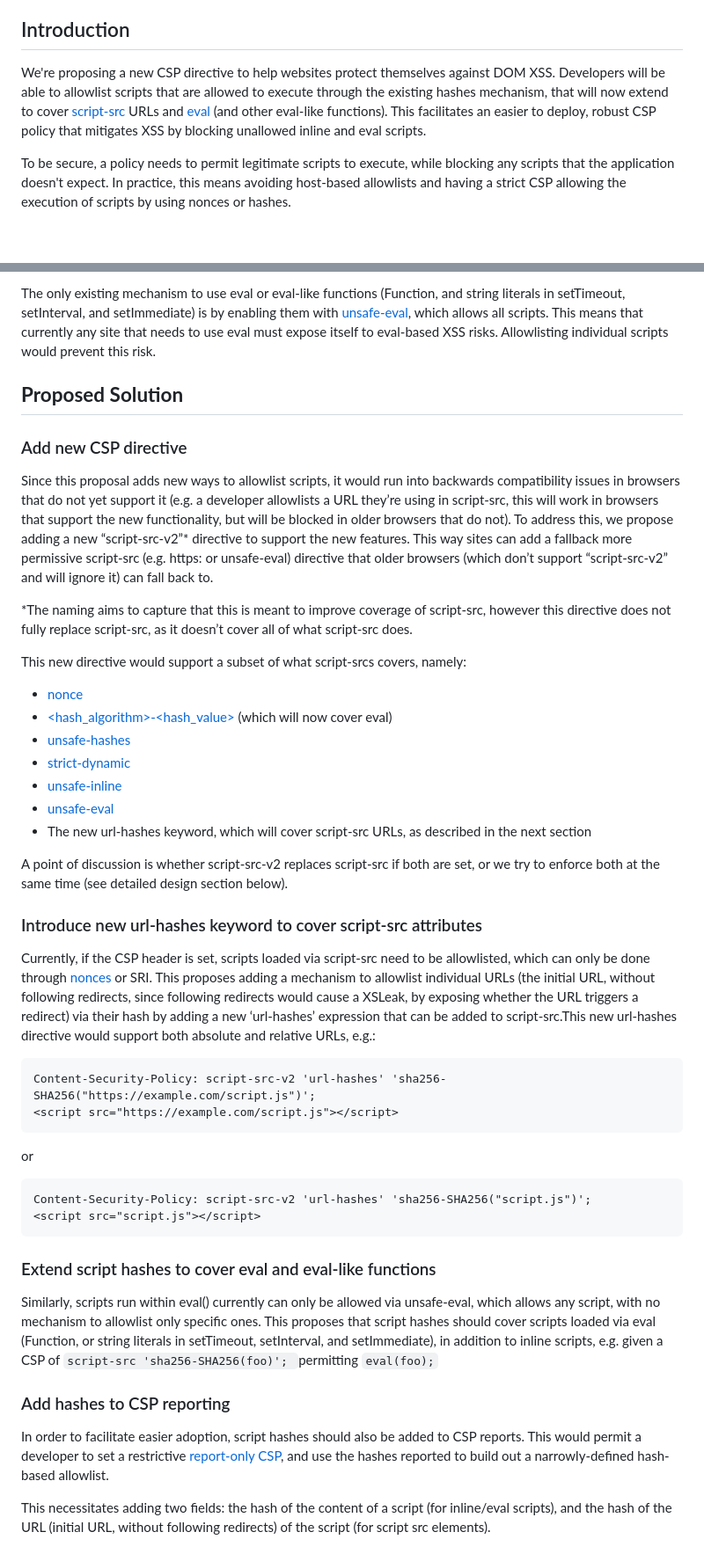
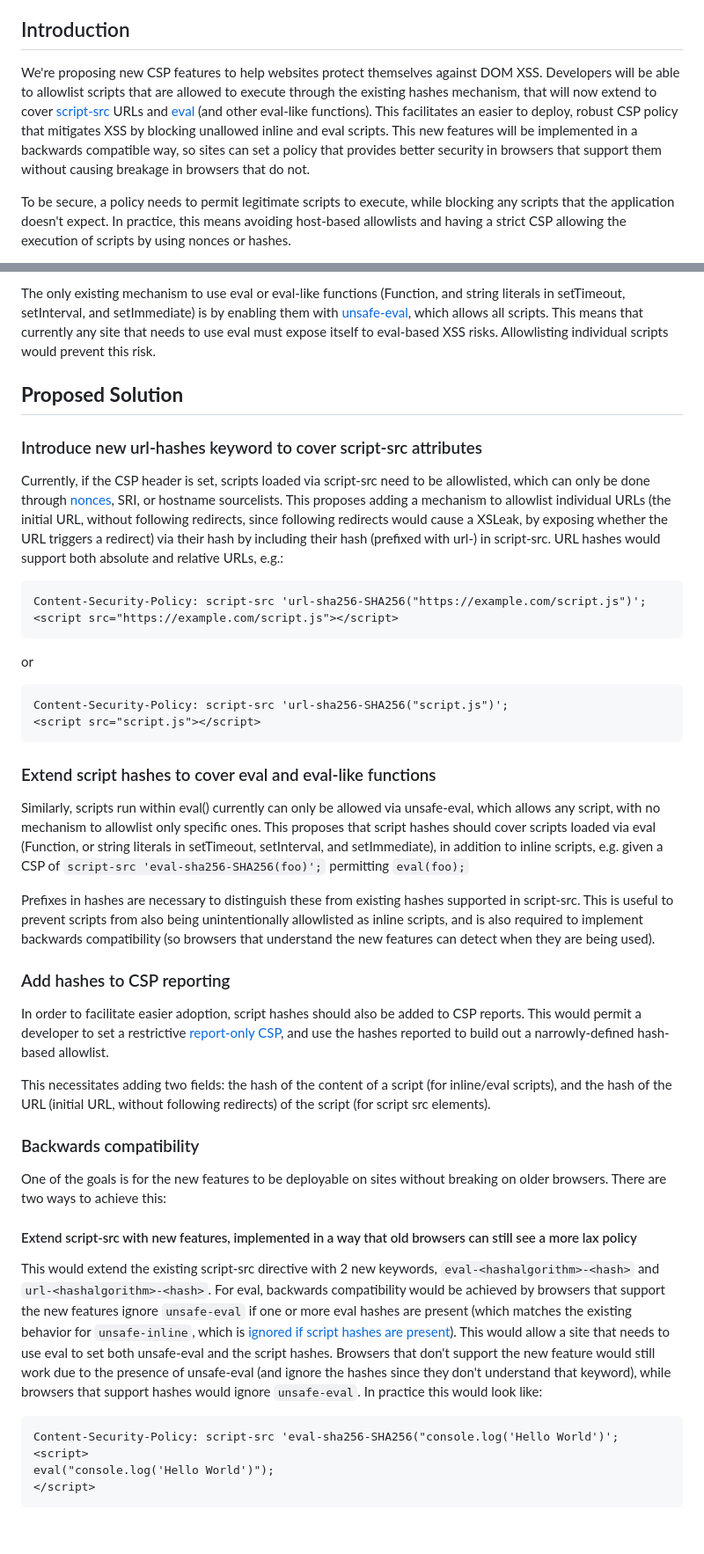
Before and after one commit to explainers-by-googlers/script-src-v2, a Markdown page: README.md, 2 parts joined by grey strips. Shown: that part at 88% size. GitHub-like rendering; blank space fills up the shorter version.

Commit message:
Add comparision between new directive or overloading script-src (#10)

````diff
--- a/README.md
+++ b/README.md
@@ -43,7 +44,7 @@ feedback on the proposed solution. It has not been approved to ship in Chrome.
 
 ## Introduction
 
-We're proposing a new CSP directive to help websites protect themselves against DOM XSS. Developers will be able to allowlist scripts that are allowed to execute through the existing hashes mechanism, that will now extend to cover [script-src](https://developer.mozilla.org/en-US/docs/Web/HTTP/Headers/Content-Security-Policy/script-src) URLs and [eval](https://developer.mozilla.org/en-US/docs/Web/JavaScript/Reference/Global_Objects/eval) (and other eval-like functions). This facilitates an easier to deploy, robust CSP policy that mitigates XSS by blocking unallowed inline and eval scripts.
+We're proposing new CSP features to help websites protect themselves against DOM XSS. Developers will be able to allowlist scripts that are allowed to execute through the existing hashes mechanism, that will now extend to cover [script-src](https://developer.mozilla.org/en-US/docs/Web/HTTP/Headers/Content-Security-Policy/script-src) URLs and [eval](https://developer.mozilla.org/en-US/docs/Web/JavaScript/Reference/Global_Objects/eval) (and other eval-like functions). This facilitates an easier to deploy, robust CSP policy that mitigates XSS by blocking unallowed inline and eval scripts. This new features will be implemented in a backwards compatible way, so sites can set a policy that provides better security in browsers that support them without causing breakage in browsers that do not.
 
 To be secure, a policy needs to permit legitimate scripts to execute, while blocking any scripts that the application doesn't expect. In practice, this means avoiding host-based allowlists and having a strict CSP allowing the execution of scripts by using nonces or hashes.
 
@@ -86,34 +87,13 @@ The only existing mechanism to use eval or eval-like functions (Function, and st
 ## **Proposed Solution**
 
 
-### Add new CSP directive
-
-Since this proposal adds new ways to allowlist scripts, it would run into backwards compatibility issues in browsers that do not yet support it (e.g. a developer allowlists a URL they’re using in script-src, this will work in browsers that support the new functionality, but will be blocked in older browsers that do not). To address this, we propose adding a new “script-src-v2”\* directive to support the new features. This way sites can add a fallback more permissive script-src (e.g. https: or unsafe-eval) directive that older browsers (which don’t support “script-src-v2” and will ignore it) can fall back to.
-
-\*The naming aims to capture that this is meant to improve coverage of script-src, however this directive does not fully replace script-src, as it doesn’t cover all of what script-src does.
-
-This new directive would support a subset of what script-srcs covers, namely:
-
-
-
-*   [nonce](https://developer.mozilla.org/en-US/docs/Web/HTTP/Headers/Content-Security-Policy#nonce-nonce_value)
-*   [<hash_algorithm>-&lt;hash_value>](https://developer.mozilla.org/en-US/docs/Web/HTTP/Headers/Content-Security-Policy#hash_algorithm-hash_value) (which will now cover eval)
-*   [unsafe-hashes](https://developer.mozilla.org/en-US/docs/Web/HTTP/Headers/Content-Security-Policy#unsafe-hashes)
-*   [strict-dynamic](https://developer.mozilla.org/en-US/docs/Web/HTTP/Headers/Content-Security-Policy#strict-dynamic)
-*   [unsafe-inline](https://developer.mozilla.org/en-US/docs/Web/HTTP/Headers/Content-Security-Policy#unsafe-inline)
-*   [unsafe-eval](https://developer.mozilla.org/en-US/docs/Web/HTTP/Headers/Content-Security-Policy#unsafe-eval)
-*   The new url-hashes keyword, which will cover script-src URLs, as described in the next section
-
-A point of discussion is whether script-src-v2 replaces script-src if both are set, or we try to enforce both at the same time (see detailed design section below).
-
-
 ### Introduce new url-hashes keyword to cover script-src attributes
 
-Currently, if the CSP header is set, scripts loaded via script-src need to be allowlisted, which can only be done through [nonces](https://developer.mozilla.org/en-US/docs/Web/HTTP/Headers/Content-Security-Policy#nonce-nonce_value) or SRI. This proposes adding a mechanism to allowlist individual URLs (the initial URL, without following redirects, since following redirects would cause a XSLeak, by exposing whether the URL triggers a redirect) via their hash by adding a new ‘url-hashes’ expression that can be added to script-src.This new url-hashes directive would support both absolute and relative URLs, e.g.:
+Currently, if the CSP header is set, scripts loaded via script-src need to be allowlisted, which can only be done through [nonces](https://developer.mozilla.org/en-US/docs/Web/HTTP/Headers/Content-Security-Policy#nonce-nonce_value), SRI, or hostname sourcelists. This proposes adding a mechanism to allowlist individual URLs (the initial URL, without following redirects, since following redirects would cause a XSLeak, by exposing whether the URL triggers a redirect) via their hash by including their hash (prefixed with url-<hashalgorithm>) in script-src. URL hashes would support both absolute and relative URLs, e.g.:
 
 
 ```
-Content-Security-Policy: script-src-v2 'url-hashes' 'sha256-SHA256("https://example.com/script.js")';
+Content-Security-Policy: script-src 'url-sha256-SHA256("https://example.com/script.js")';
 <script src="https://example.com/script.js"></script>
 ```
 
@@ -122,7 +102,7 @@ or
 
 
 ```
-Content-Security-Policy: script-src-v2 'url-hashes' 'sha256-SHA256("script.js")';
+Content-Security-Policy: script-src 'url-sha256-SHA256("script.js")';
 <script src="script.js"></script>
 ```
 
@@ -130,7 +110,10 @@ Content-Security-Policy: script-src-v2 'url-hashes' 'sha256-SHA256("script.js")'
 
 ### Extend script hashes to cover eval and eval-like functions
 
-Similarly, scripts run within eval() currently can only be allowed via unsafe-eval, which allows any script, with no mechanism to allowlist only specific ones. This proposes that script hashes should cover scripts loaded via eval (Function, or string literals in setTimeout, setInterval, and setImmediate), in addition to inline scripts, e.g. given a CSP of `script-src 'sha256-SHA256(foo)'; `permitting `eval(foo);`
+Similarly, scripts run within eval() currently can only be allowed via unsafe-eval, which allows any script, with no mechanism to allowlist only specific ones. This proposes that script hashes should cover scripts loaded via eval (Function, or string literals in setTimeout, setInterval, and setImmediate), in addition to inline scripts, e.g. given a CSP of `script-src 'eval-sha256-SHA256(foo)';` permitting `eval(foo);`
+
+
+Prefixes in hashes are necessary to distinguish these from existing hashes supported in script-src. This is useful to prevent scripts from also being unintentionally allowlisted as inline scripts, and is also required to implement backwards compatibility (so browsers that understand the new features can detect when they are being used).
 
 
 ### Add hashes to CSP reporting
@@ -139,3 +122,20 @@ In order to facilitate easier adoption, script hashes should also be added to CS
 
 This necessitates adding two fields: the hash of the content of a script (for inline/eval scripts), and the hash of the URL (initial URL, without following redirects) of the script (for script src elements).
 
+
+### Backwards compatibility
+One of the goals is for the new features to be deployable on sites without breaking on older browsers. There are two ways to achieve this:
+
+
+#### Extend script-src with new features, implemented in a way that old browsers can still see a more lax policy
+This would extend the existing script-src directive with 2 new keywords, `eval-<hashalgorithm>-<hash>` and `url-<hashalgorithm>-<hash>`. For eval, backwards compatibility would be achieved by browsers that support the new features ignore `unsafe-eval` if one or more eval hashes are present (which matches the existing behavior for `unsafe-inline`, which is [ignored if script hashes are present](https://www.w3.org/TR/CSP3/#allow-all-inline)). This would allow a site that needs to use eval to set both unsafe-eval and the script hashes. Browsers that don't support the new feature would still work due to the presence of unsafe-eval (and ignore the hashes since they don't understand that keyword), while browsers that support hashes would ignore `unsafe-eval`. In practice this would look like:
+
+
+```
+Content-Security-Policy: script-src 'eval-sha256-SHA256("console.log('Hello World')';
+<script>
+eval("console.log('Hello World')");
+</script>
+```
+
+
````
Also changed, not shown: other parts of README.md (+18 -11 lines).
